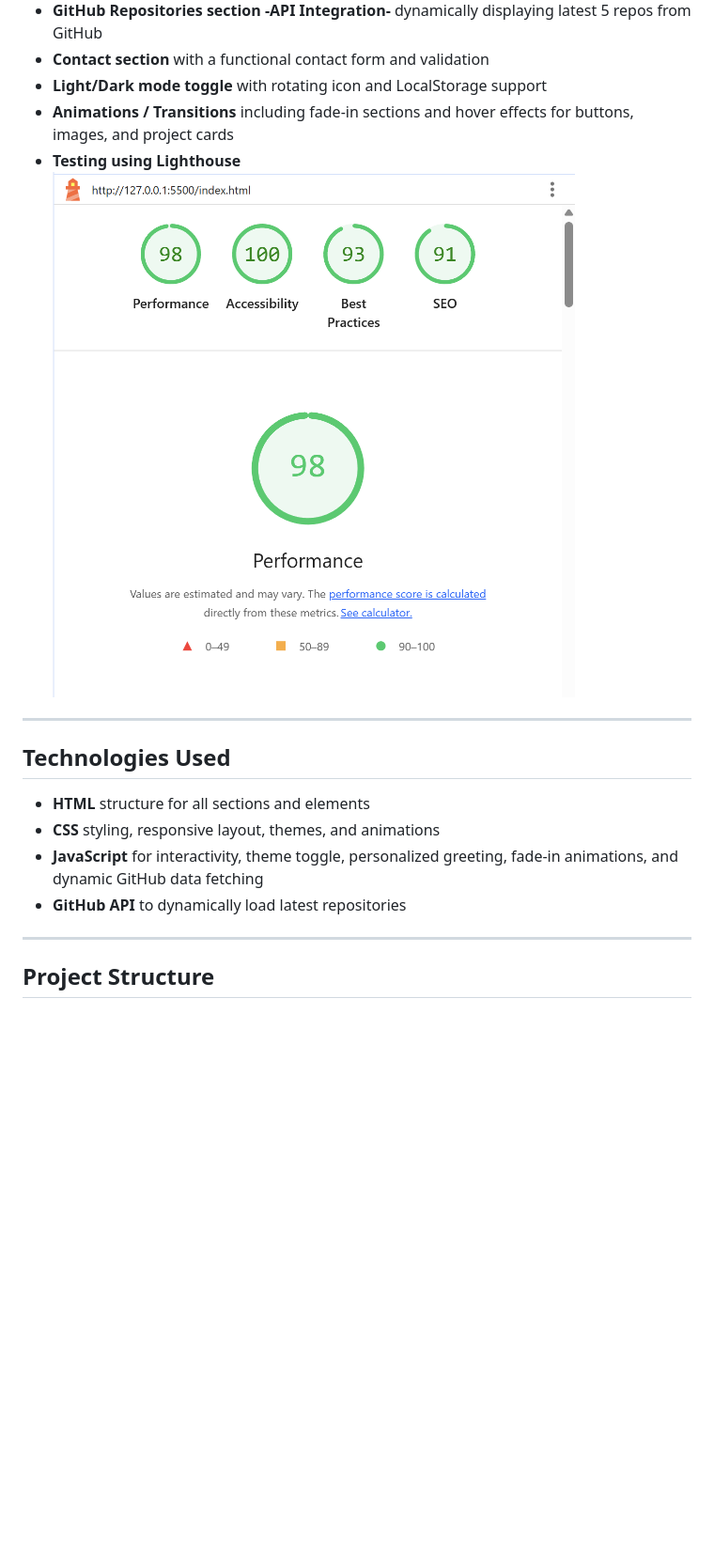
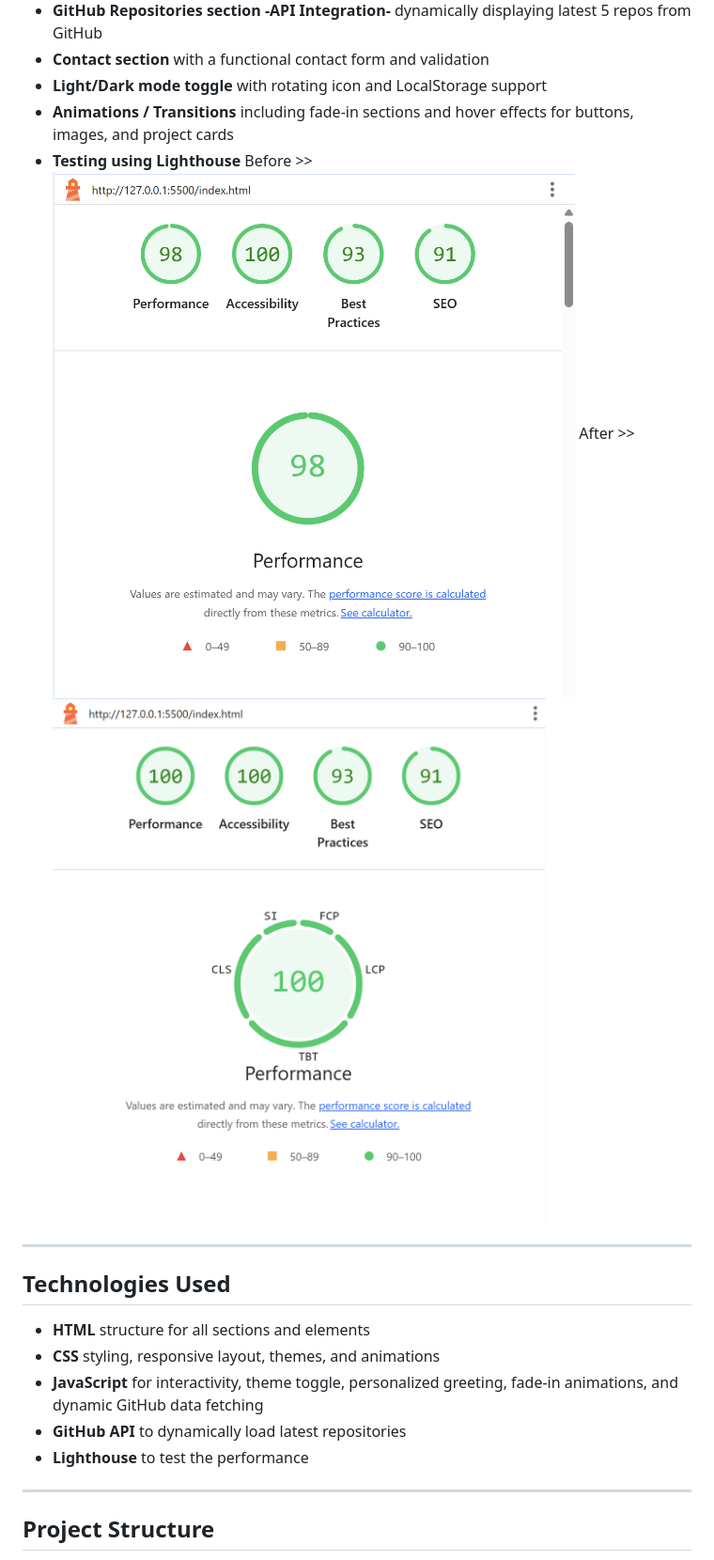
Before and after one commit to fatimasaad2003s/assignment-3, a Markdown page: README.md, the part around the change. Shown: that part at 94% size. Rendered like a GitHub page; pictures changed too: assets/images/test.png, assets/images/test2.png (added); blank space fills up the shorter version.

```diff
--- a/README.md
+++ b/README.md
@@ -27,7 +27,8 @@ The website is responsive, includes animations, and fetches data dynamically fro
 - **Light/Dark mode toggle** with rotating icon and LocalStorage support
 - **Animations / Transitions** including fade-in sections and hover effects for buttons, images, and project cards
 - **Testing using Lighthouse**
-![Lighthouse result](assets/images/test.png)
+Before >> ![Lighthouse result](assets/images/test.png)
+After >> ![Lighthouse result](assets/images/test2.png)
 
 ---
 
@@ -37,6 +38,7 @@ The website is responsive, includes animations, and fetches data dynamically fro
 - **CSS** styling, responsive layout, themes, and animations
 - **JavaScript** for interactivity, theme toggle, personalized greeting, fade-in animations, and dynamic GitHub data fetching
 - **GitHub API** to dynamically load latest repositories
+- **Lighthouse** to test the performance
 
 ---
 
```
Also changed, not shown: assets/images/project1.png, assets/images/project2.png, assets/images/project3.png, 1 other file.
